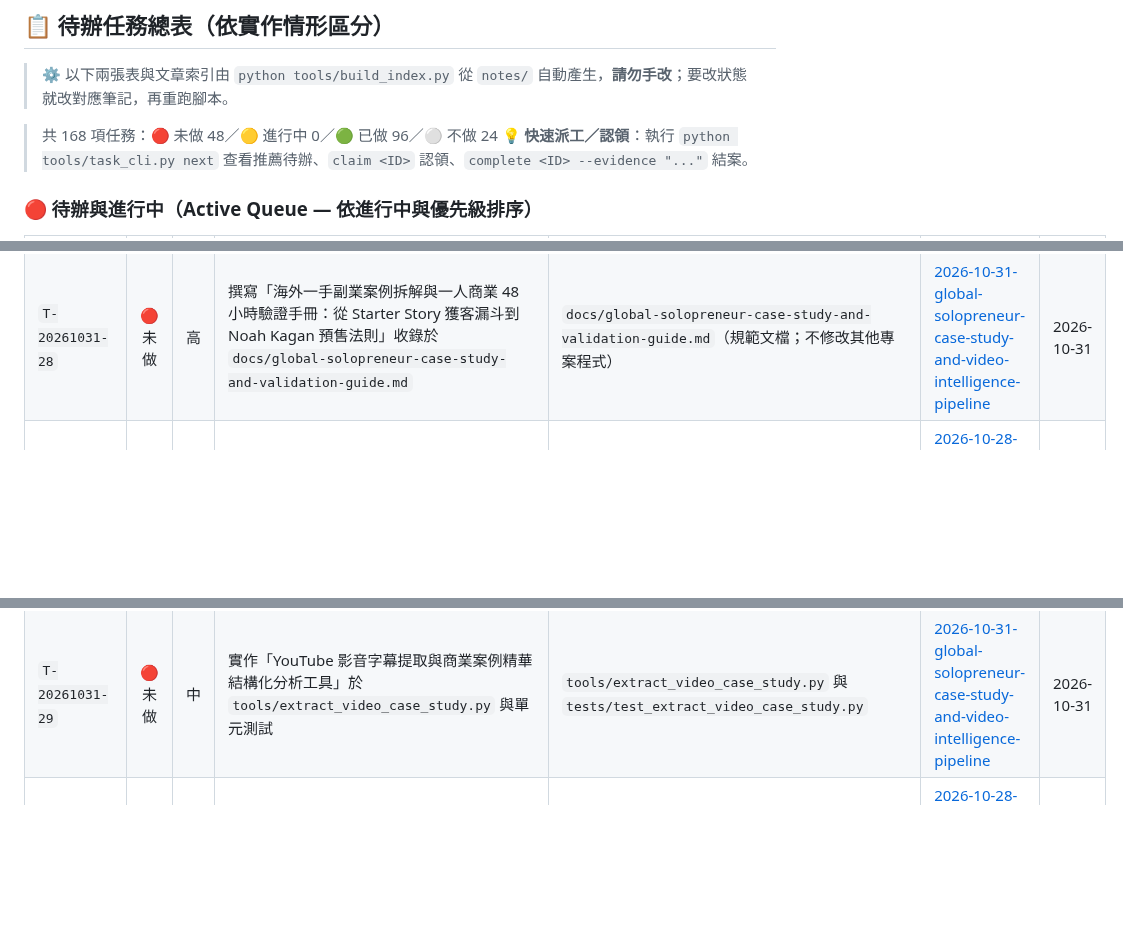
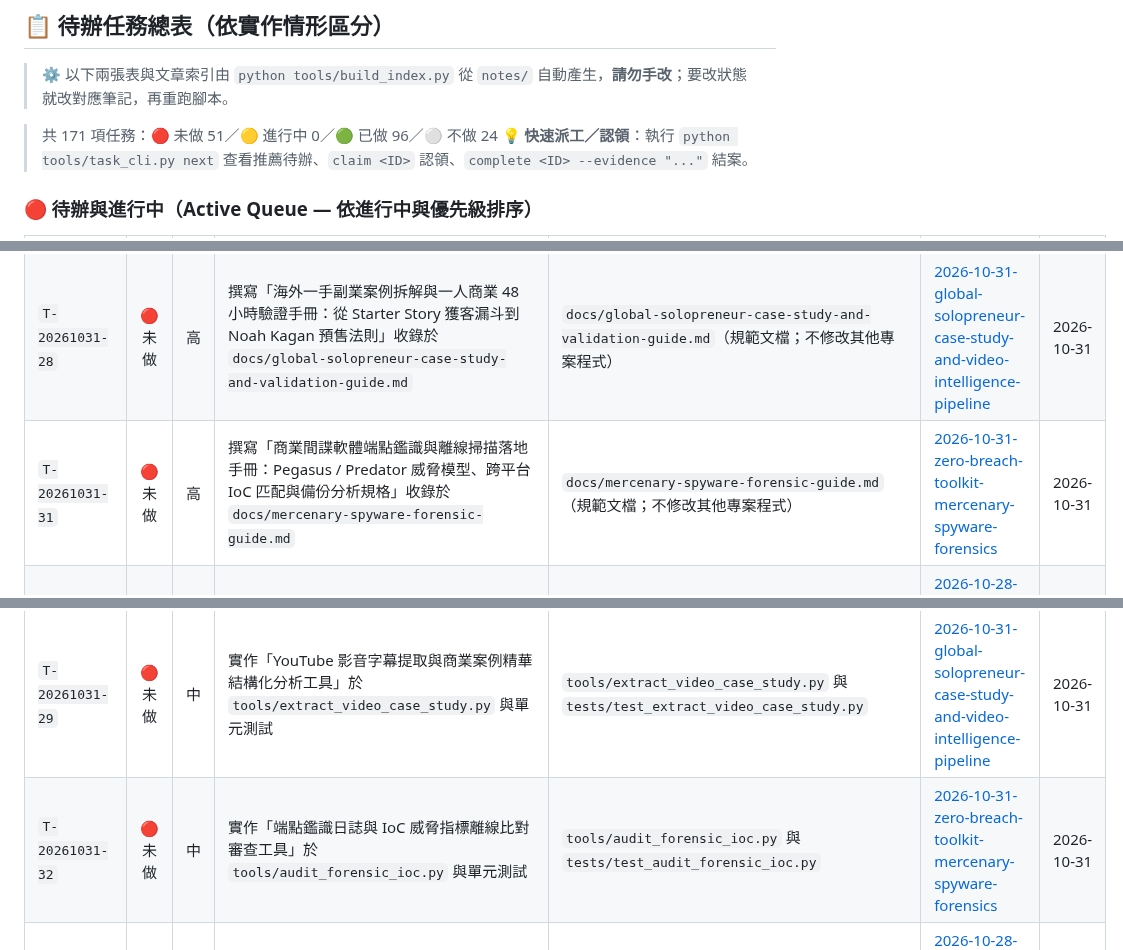
Before and after one commit to SanHsien/ai-inbox, a Markdown page: README.md, 3 parts joined by grey strips. GitHub-like rendering; blank space fills up the shorter version.

Commit message:
feat: 新增 Zero-Breach-Toolkit 間諜軟體鑑識解構筆記與任務 T-20261031-31~33

```diff
--- a/README.md
+++ b/README.md
@@ -39,7 +39,7 @@
 > ⚙️ 以下兩張表與文章索引由 `python tools/build_index.py` 從 `notes/` 自動產生，**請勿手改**；要改狀態就改對應筆記，再重跑腳本。
 
 <!-- BEGIN GENERATED: tasks -->
-> 共 168 項任務：🔴 未做 48／🟡 進行中 0／🟢 已做 96／⚪ 不做 24
+> 共 171 項任務：🔴 未做 51／🟡 進行中 0／🟢 已做 96／⚪ 不做 24
 > 💡 **快速派工／認領**：執行 `python tools/task_cli.py next` 查看推薦待辦、`claim <ID>` 認領、`complete <ID> --evidence "..."` 結案。
 
 ### 🔴 待辦與進行中（Active Queue — 依進行中與優先級排序）
@@ -62,6 +62,7 @@
 | `T-20261031-22` | 🔴 未做 | 高 | 撰寫「VoiceStudio 本地 AI 聲音克隆與 Agent 語音管線落地規範：多引擎隔離、零樣本取樣標準與 MCP 整合」收錄於 `docs/voicestudio-local-voice-cloning-spec.md` | `docs/voicestudio-local-voice-cloning-spec.md`（規範文檔；不修改其他專案程式） | [2026-10-31-voicestudio-local-ai-voice-cloning-skill-pipeline](./notes/2026-10-31-voicestudio-local-ai-voice-cloning-skill-pipeline.md) | 2026-10-31 |
 | `T-20261031-25` | 🔴 未做 | 高 | 撰寫「GitHub Apps Server-to-Server 與 Copilot SDK 工作負載身分整合實戰指南：權限配置、短期 Token 交換與夜間無人值守 SDLC」收錄於 `docs/github-apps-s2s-copilot-workload-identity-guide.md` | `docs/github-apps-s2s-copilot-workload-identity-guide.md`（規範文檔；不修改其他專案程式） | [2026-10-31-github-apps-server-to-server-copilot-agent-workload-identity](./notes/2026-10-31-github-apps-server-to-server-copilot-agent-workload-identity.md) | 2026-10-31 |
 | `T-20261031-28` | 🔴 未做 | 高 | 撰寫「海外一手副業案例拆解與一人商業 48 小時驗證手冊：從 Starter Story 獲客漏斗到 Noah Kagan 預售法則」收錄於 `docs/global-solopreneur-case-study-and-validation-guide.md` | `docs/global-solopreneur-case-study-and-validation-guide.md`（規範文檔；不修改其他專案程式） | [2026-10-31-global-solopreneur-case-study-and-video-intelligence-pipeline](./notes/2026-10-31-global-solopreneur-case-study-and-video-intelligence-pipeline.md) | 2026-10-31 |
+| `T-20261031-31` | 🔴 未做 | 高 | 撰寫「商業間諜軟體端點鑑識與離線掃描落地手冊：Pegasus / Predator 威脅模型、跨平台 IoC 匹配與備份分析規格」收錄於 `docs/mercenary-spyware-forensic-guide.md` | `docs/mercenary-spyware-forensic-guide.md`（規範文檔；不修改其他專案程式） | [2026-10-31-zero-breach-toolkit-mercenary-spyware-forensics](./notes/2026-10-31-zero-breach-toolkit-mercenary-spyware-forensics.md) | 2026-10-31 |
 | `T-20261028-02` | 🔴 未做 | 中 | 實作「外科手術式修改（Surgical Changes）Git 變更範圍審查工具」於 `tools/audit_surgical_diff.py` | `tools/audit_surgical_diff.py` 與 `tests/test_audit_surgical_diff.py` | [2026-10-28-karpathy-claude-md-four-rules-engineering-hardening](./notes/2026-10-28-karpathy-claude-md-four-rules-engineering-hardening.md) | 2026-10-28 |
 | `T-20261028-05` | 🔴 未做 | 中 | 撰寫「爆破半徑審查（Blast Radius Review）與核心 5 檔案門檻指南」收錄於 `docs/blast-radius-code-review-guide.md` | `docs/blast-radius-code-review-guide.md` | [2026-10-28-thorsten-ball-how-i-work-with-agents-2026](./notes/2026-10-28-thorsten-ball-how-i-work-with-agents-2026.md) | 2026-10-28 |
 | `T-20261028-08` | 🔴 未做 | 中 | 實作「feedback-desk 工單合規與交接契約外部裁判驗證器」於 `tools/verify_feedback_desk_contract.py` | `tools/verify_feedback_desk_contract.py` 與 `tests/test_verify_feedback_desk_contract.py` | [2026-10-28-feedback-desk-ai-agent-client-ticketing-handoff](./notes/2026-10-28-feedback-desk-ai-agent-client-ticketing-handoff.md) | 2026-10-28 |
@@ -78,6 +79,7 @@
 | `T-20261031-23` | 🔴 未做 | 中 | 實作「本地聲音克隆音訊樣本特徵檢驗與合規審查工具」於 `tools/audit_voice_clone_sample.py` 與單元測試 | `tools/audit_voice_clone_sample.py` 與 `tests/test_audit_voice_clone_sample.py` | [2026-10-31-voicestudio-local-ai-voice-cloning-skill-pipeline](./notes/2026-10-31-voicestudio-local-ai-voice-cloning-skill-pipeline.md) | 2026-10-31 |
 | `T-20261031-26` | 🔴 未做 | 中 | 實作「GitHub App S2S 憑證規格檢驗與權限邊界審查工具」於 `tools/audit_github_app_s2s_spec.py` 與單元測試 | `tools/audit_github_app_s2s_spec.py` 與 `tests/test_audit_github_app_s2s_spec.py` | [2026-10-31-github-apps-server-to-server-copilot-agent-workload-identity](./notes/2026-10-31-github-apps-server-to-server-copilot-agent-workload-identity.md) | 2026-10-31 |
 | `T-20261031-29` | 🔴 未做 | 中 | 實作「YouTube 影音字幕提取與商業案例精華結構化分析工具」於 `tools/extract_video_case_study.py` 與單元測試 | `tools/extract_video_case_study.py` 與 `tests/test_extract_video_case_study.py` | [2026-10-31-global-solopreneur-case-study-and-video-intelligence-pipeline](./notes/2026-10-31-global-solopreneur-case-study-and-video-intelligence-pipeline.md) | 2026-10-31 |
+| `T-20261031-32` | 🔴 未做 | 中 | 實作「端點鑑識日誌與 IoC 威脅指標離線比對審查工具」於 `tools/audit_forensic_ioc.py` 與單元測試 | `tools/audit_forensic_ioc.py` 與 `tests/test_audit_forensic_ioc.py` | [2026-10-31-zero-breach-toolkit-mercenary-spyware-forensics](./notes/2026-10-31-zero-breach-toolkit-mercenary-spyware-forensics.md) | 2026-10-31 |
 | `T-20261028-03` | 🔴 未做 | 低 | 產出標準化「Karpathy-Style CLAUDE.md / AGENTS.md 範本」收錄於 `templates/karpathy-hardened-agents-md.md` | `templates/karpathy-hardened-agents-md.md` | [2026-10-28-karpathy-claude-md-four-rules-engineering-hardening](./notes/2026-10-28-karpathy-claude-md-four-rules-engineering-hardening.md) | 2026-10-28 |
 | `T-20261028-06` | 🔴 未做 | 低 | 撰寫「AGENTS.md 與 Skills 知識有效性 A/B 盲測實驗協議」收錄於 `docs/agents-knowledge-ab-test-protocol.md` | `docs/agents-knowledge-ab-test-protocol.md` | [2026-10-28-thorsten-ball-how-i-work-with-agents-2026](./notes/2026-10-28-thorsten-ball-how-i-work-with-agents-2026.md) | 2026-10-28 |
 | `T-20261028-09` | 🔴 未做 | 低 | 產出標準化「跨 Agent 工單認領與 De-AI-Slop 調整說明標準 Prompt 範本」收錄於 `templates/feedback-desk-agent-prompt.md` | `templates/feedback-desk-agent-prompt.md` | [2026-10-28-feedback-desk-ai-agent-client-ticketing-handoff](./notes/2026-10-28-feedback-desk-ai-agent-client-ticketing-handoff.md) | 2026-10-28 |
```
Also changed, not shown: other parts of README.md (+3 -0 lines), notes/2026-10-31-zero-breach-toolkit-mercenary-spyware-forensics.md (added, +165 -0 lines).
